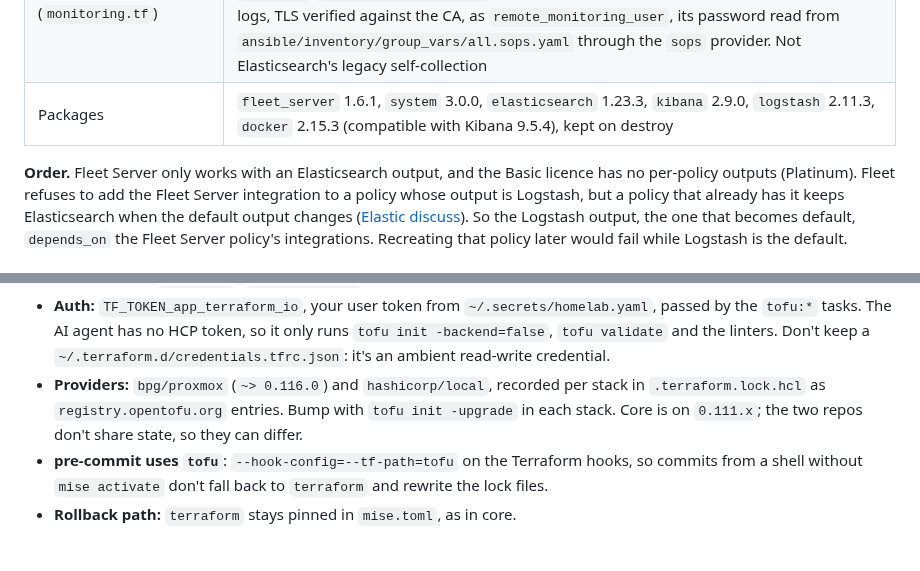
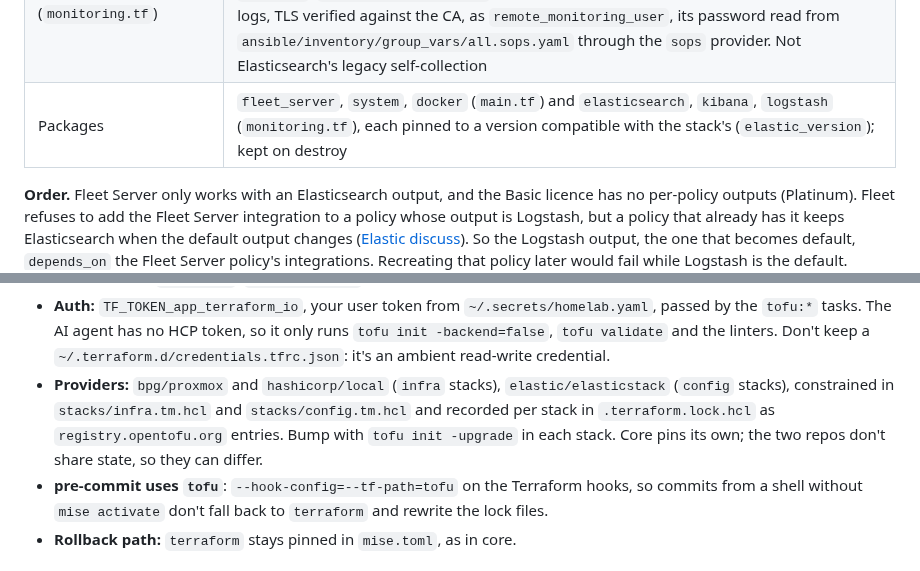
Before and after one commit to BCochofelHomelab/homelab-proxmox-workloads, a Markdown page: docs/TERRAFORM.md, 2 parts joined by grey strips. Rendered like a GitHub page.

Commit message:
docs: no version numbers in the docs and diagram
Versions are pinned in code (elastic_version, role defaults, the
Terramate generators, the Fleet stack); the docs name where, so they
don't go stale on a bump.

Co-Authored-By: Claude Opus 5.5 <noreply@anthropic.com>

```diff
--- a/docs/TERRAFORM.md
+++ b/docs/TERRAFORM.md
@@ -62,7 +62,7 @@ Fleet Server (kibana:8220) ─────────────> Elasticsearc
 | Agent policy `fleet-server-policy` | `fleet_server` and `system` integrations; Ansible enrolls the kibana VM's agent into it as Fleet Server |
 | Agent policies `elasticsearch-nodes`, `logstash`, `homelab-vms`, `homelab-core`, `proxmox` | One per role (`for_each`), each with the `system` integration; Ansible enrolls each host into its role's policy. Role-specific integrations go here (stack monitoring; Docker on `homelab-core`). `homelab-core` (core's VMs) and `proxmox` (the pve1 host) are enrolled from `homelab-proxmox-core` |
 | Stack monitoring (`monitoring.tf`) | `elasticsearch` on `elasticsearch-nodes` (each node: `https://localhost:9200`, scope `node`), `kibana` on `fleet-server-policy` (`https://192.168.68.33:5601`), `logstash` on `logstash` (`http://localhost:9600`, the stack-monitoring streams enabled): metrics and logs, TLS verified against the CA, as `remote_monitoring_user`, its password read from `ansible/inventory/group_vars/all.sops.yaml` through the `sops` provider. Not Elasticsearch's legacy self-collection |
-| Packages | `fleet_server` 1.6.1, `system` 3.0.0, `elasticsearch` 1.23.3, `kibana` 2.9.0, `logstash` 2.11.3, `docker` 2.15.3 (compatible with Kibana 9.5.4), kept on destroy |
+| Packages | `fleet_server`, `system`, `docker` (`main.tf`) and `elasticsearch`, `kibana`, `logstash` (`monitoring.tf`), each pinned to a version compatible with the stack's (`elastic_version`); kept on destroy |
 
 **Order.** Fleet Server only works with an Elasticsearch output, and the
 Basic licence has no per-policy outputs (Platinum). Fleet refuses to add
@@ -148,10 +148,12 @@ then `terramate generate`, and create its HCP workspace (below).
   `tofu validate` and the linters. Don't keep a
   `~/.terraform.d/credentials.tfrc.json`: it's an ambient read-write
   credential.
-- **Providers:** `bpg/proxmox` (`~> 0.116.0`) and `hashicorp/local`,
-  recorded per stack in `.terraform.lock.hcl` as `registry.opentofu.org`
-  entries. Bump with `tofu init -upgrade` in each stack. Core is on
-  `0.111.x`; the two repos don't share state, so they can differ.
+- **Providers:** `bpg/proxmox` and `hashicorp/local` (`infra` stacks),
+  `elastic/elasticstack` (`config` stacks), constrained in
+  `stacks/infra.tm.hcl` and `stacks/config.tm.hcl` and recorded per stack
+  in `.terraform.lock.hcl` as `registry.opentofu.org` entries. Bump with
+  `tofu init -upgrade` in each stack. Core pins its own; the two repos
+  don't share state, so they can differ.
 - **pre-commit uses `tofu`**: `--hook-config=--tf-path=tofu` on the
   Terraform hooks, so commits from a shell without `mise activate` don't
   fall back to `terraform` and rewrite the lock files.
```
Also changed, not shown: README.md (+4 -2 lines), docs/ANSIBLE.md (+1 -1 lines), docs/diagrams/architecture.png, 2 other files.
